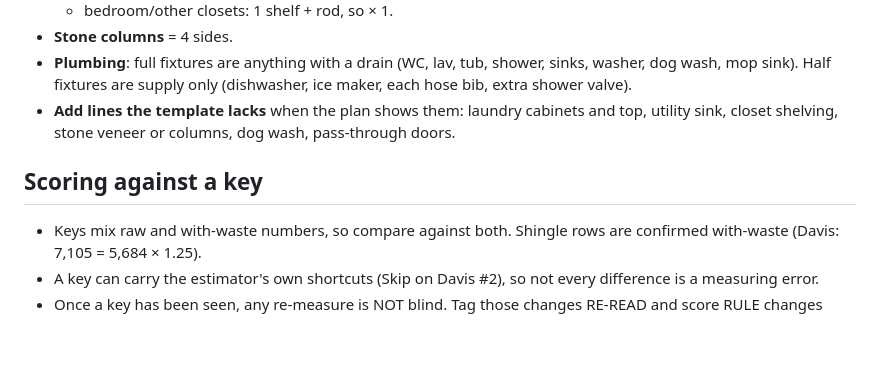
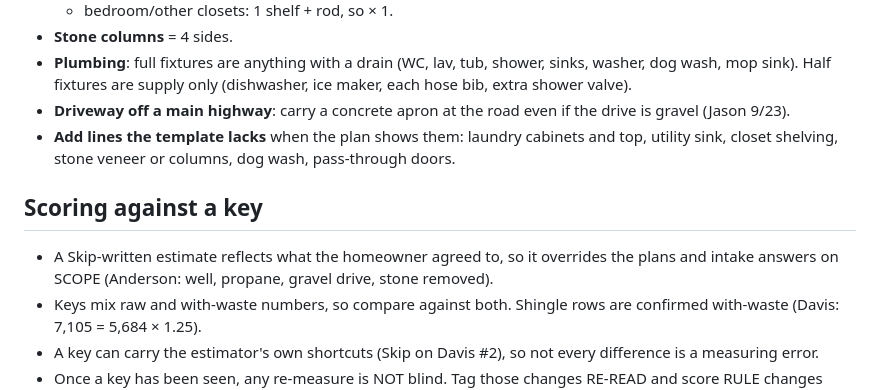
Before and after one commit to jasonsikes92-prog/jj-takeoff, a Markdown page: docs/TAKEOFF_CONVENTIONS.md, the part around the change. Drawn GitHub-style; blank space fills up the shorter version.

Commit message:
Conventions: Skip estimate scope rule, highway apron
Co-Authored-By: Claude Opus 5.5 <noreply@anthropic.com>

```diff
--- a/docs/TAKEOFF_CONVENTIONS.md
+++ b/docs/TAKEOFF_CONVENTIONS.md
@@ -67,9 +67,11 @@ Never bake waste into raw. Tag each line MEASURED, PLAN-STATED, ASSUMED, or JASO
   - bedroom/other closets: 1 shelf + rod, so × 1.
 - **Stone columns** = 4 sides.
 - **Plumbing**: full fixtures are anything with a drain (WC, lav, tub, shower, sinks, washer, dog wash, mop sink). Half fixtures are supply only (dishwasher, ice maker, each hose bib, extra shower valve).
+- **Driveway off a main highway**: carry a concrete apron at the road even if the drive is gravel (Jason 9/23).
 - **Add lines the template lacks** when the plan shows them: laundry cabinets and top, utility sink, closet shelving, stone veneer or columns, dog wash, pass-through doors.
 
 ## Scoring against a key
+- A Skip-written estimate reflects what the homeowner agreed to, so it overrides the plans and intake answers on SCOPE (Anderson: well, propane, gravel drive, stone removed).
 - Keys mix raw and with-waste numbers, so compare against both. Shingle rows are confirmed with-waste (Davis: 7,105 = 5,684 × 1.25).
 - A key can carry the estimator's own shortcuts (Skip on Davis #2), so not every difference is a measuring error.
 - Once a key has been seen, any re-measure is NOT blind. Tag those changes RE-READ and score RULE changes separately.
```
